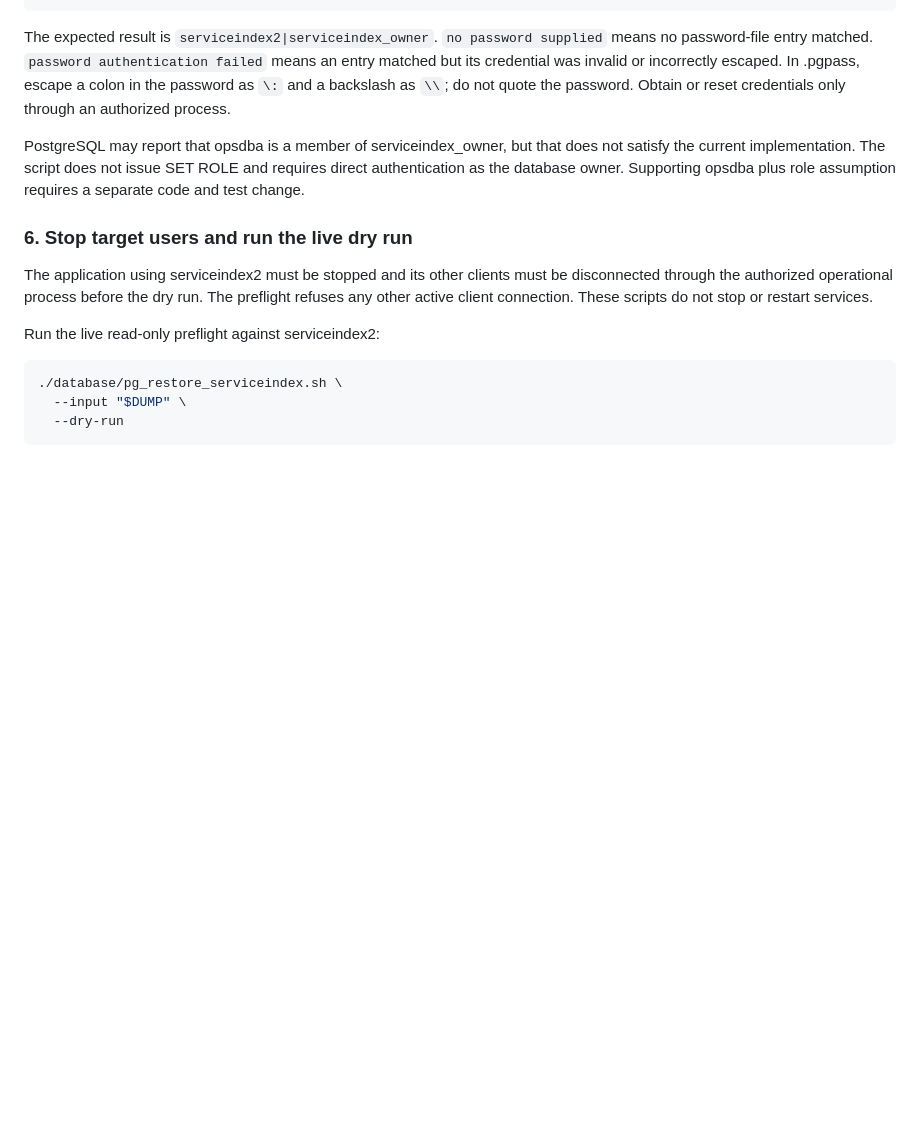
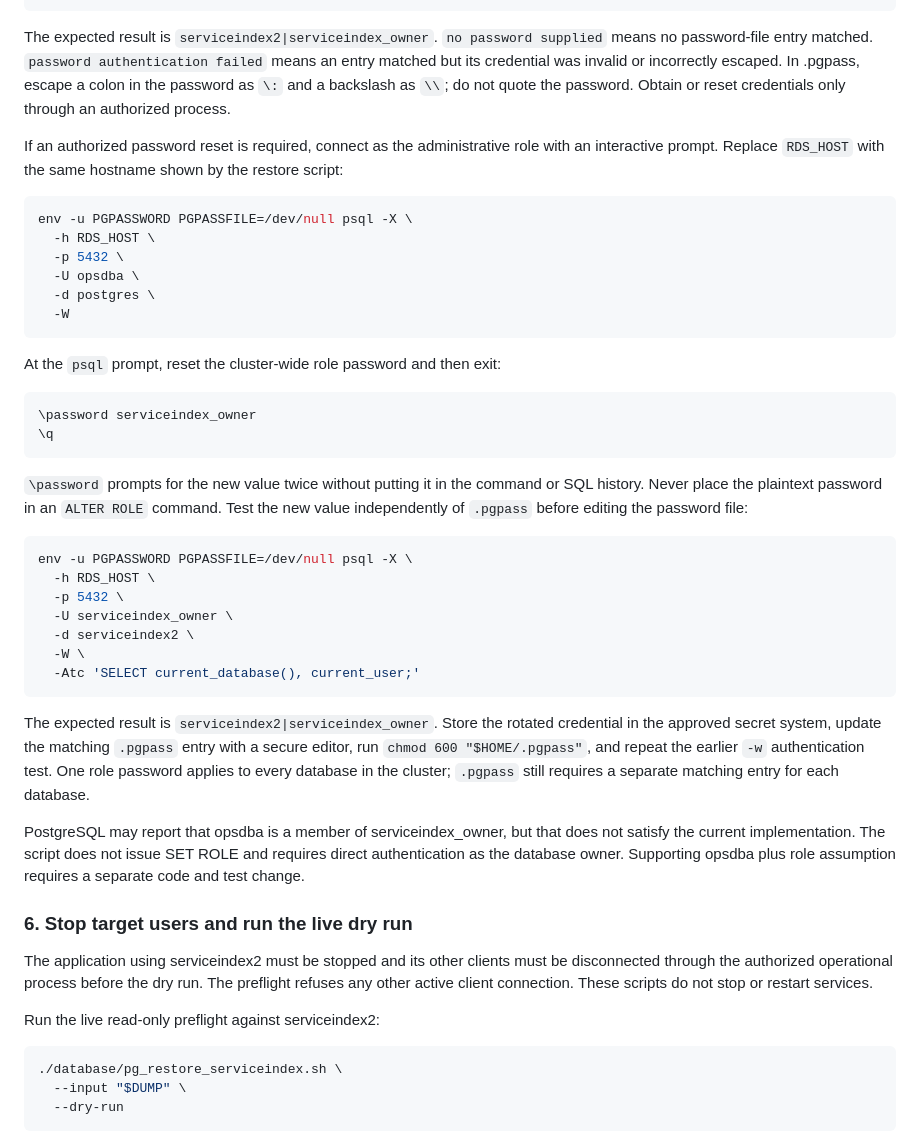
Before and after one commit to access-ci-org/Operations_ServiceIndex_Django, a Markdown page: database/README.md, the part around one of its changes. GitHub-like rendering; blank space fills up the shorter version.

```diff
--- a/database/README.md
+++ b/database/README.md
@@ -234,6 +234,46 @@ entry matched but its credential was invalid or incorrectly escaped. In .pgpass,
 escape a colon in the password as `\:` and a backslash as `\\`; do not quote the
 password. Obtain or reset credentials only through an authorized process.
 
+If an authorized password reset is required, connect as the administrative role
+with an interactive prompt. Replace `RDS_HOST` with the same hostname shown by
+the restore script:
+
+~~~bash
+env -u PGPASSWORD PGPASSFILE=/dev/null psql -X \
+  -h RDS_HOST \
+  -p 5432 \
+  -U opsdba \
+  -d postgres \
+  -W
+~~~
+
+At the `psql` prompt, reset the cluster-wide role password and then exit:
+
+~~~text
+\password serviceindex_owner
+\q
+~~~
+
+`\password` prompts for the new value twice without putting it in the command or
+SQL history. Never place the plaintext password in an `ALTER ROLE` command. Test
+the new value independently of `.pgpass` before editing the password file:
+
+~~~bash
+env -u PGPASSWORD PGPASSFILE=/dev/null psql -X \
+  -h RDS_HOST \
+  -p 5432 \
+  -U serviceindex_owner \
+  -d serviceindex2 \
+  -W \
+  -Atc 'SELECT current_database(), current_user;'
+~~~
+
+The expected result is `serviceindex2|serviceindex_owner`. Store the rotated
+credential in the approved secret system, update the matching `.pgpass` entry
+with a secure editor, run `chmod 600 "$HOME/.pgpass"`, and repeat the earlier
+`-w` authentication test. One role password applies to every database in the
+cluster; `.pgpass` still requires a separate matching entry for each database.
+
 PostgreSQL may report that opsdba is a member of serviceindex_owner, but that does
 not satisfy the current implementation. The script does not issue SET ROLE and
 requires direct authentication as the database owner. Supporting opsdba plus role
```
Also changed, not shown: other parts of database/README.md (+43 -0 lines).
